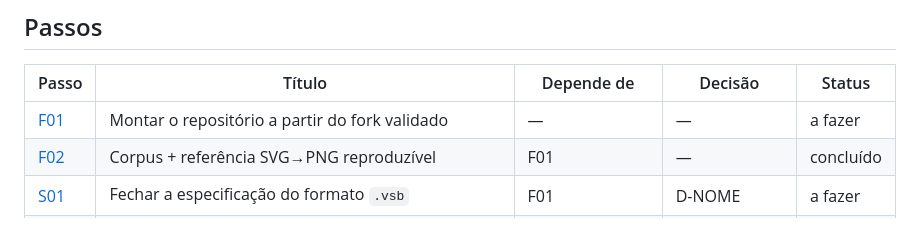
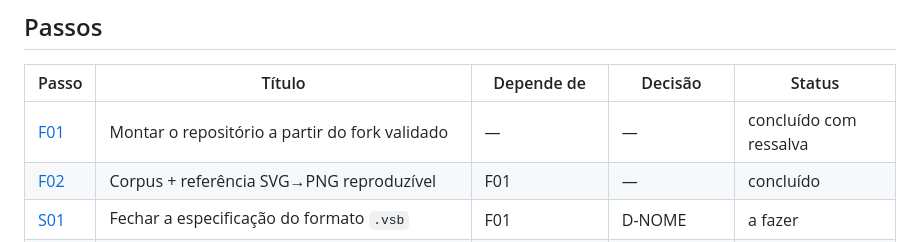
Before and after one commit to mkanada/verovio_flutter_bridge, a Markdown page: docs/plano/README.md, the part around the change. GitHub-like rendering.

Commit message:
docs: mark F01 complete with metadata caveat

```diff
--- a/docs/plano/README.md
+++ b/docs/plano/README.md
@@ -136,7 +136,7 @@ no [`CLAUDE.md`](../../CLAUDE.md).
 
 | Passo | Título | Depende de | Decisão | Status |
 | --- | --- | --- | --- | --- |
-| [F01](F01-montar-repositorio.md) | Montar o repositório a partir do fork validado | — | — | a fazer |
+| [F01](F01-montar-repositorio.md) | Montar o repositório a partir do fork validado | — | — | concluído com ressalva |
 | [F02](F02-corpus-e-referencia-svg.md) | Corpus + referência SVG→PNG reproduzível | F01 | — | concluído |
 | [S01](S01-especificacao-do-formato.md) | Fechar a especificação do formato `.vsb` | F01 | D-NOME | a fazer |
 | [S02](S02-bridge-device-context.md) | `BridgeDeviceContext`: renomear e limpar a IR | F01, S01 | — | a fazer |
```
